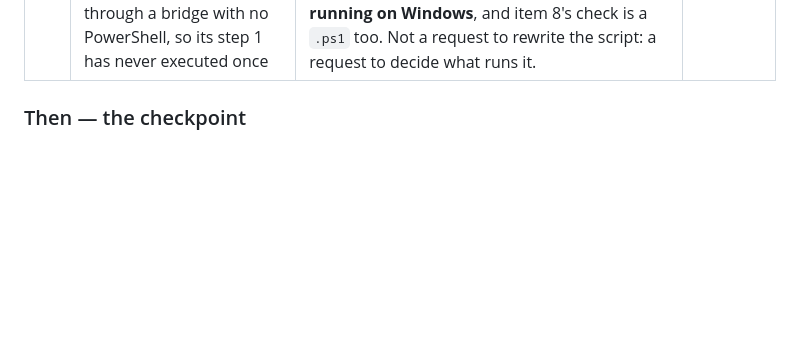
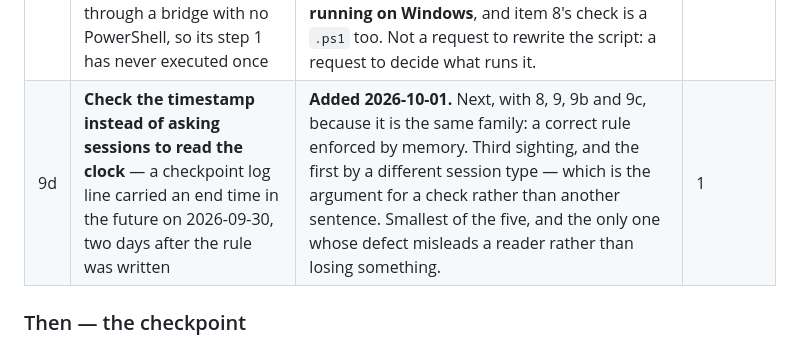
Before and after one commit to nbui6/asa, a Markdown page: kit/ROADMAP.md, the part around the change. Drawn GitHub-style; blank space fills up the shorter version.

```diff
--- a/kit/ROADMAP.md
+++ b/kit/ROADMAP.md
@@ -103,6 +103,7 @@ mapping predicted, arriving eight hours later. Cheapest moment it will ever have
 | 9 | **Make rule 18's collection actually run** — the channel moved eight lines' worth of findings in three weeks, none of them since 2026-09-01 | **Added 2026-09-22.** Reported by the channel's own silence, not by a person. *Run it before a commit* is a rule with the same shape as the one above: real, correct, and enforced by memory. | 1 |
 | 9b | **Make the collector see a finding written in the shape people actually use** — it reads pipe-table rows only; two real findings written as bullets under the table in one project have been invisible to it since 2026-09-08 | **Added 2026-09-23.** Next, beside item 9, because the two are one problem: making the channel run does not help if running it still cannot see the line. Either the script reads both shapes or its report says which files it skipped — a collector that cannot distinguish *nothing to report* from *nothing I can read* is the misleading half. | 1 |
 | 9c | **Give the collector a runner that exists where it is run** — the daily routine scheduled to run it reaches this machine through a bridge with no PowerShell, so its step 1 has never executed once | **Added 2026-09-29.** Next, beside 9 and 9b, because it is the answer to why 9 has not moved in a week: the remedy inherited the defect. Same shape as the doorman (2026-09-08) — **a `.ps1` gate is a gate only for a session running on Windows**, and item 8's check is a `.ps1` too. Not a request to rewrite the script: a request to decide what runs it. | 1 |
+| 9d | **Check the timestamp instead of asking sessions to read the clock** — a checkpoint log line carried an end time in the future on 2026-09-30, two days after the rule was written | **Added 2026-10-01.** Next, with 8, 9, 9b and 9c, because it is the same family: a correct rule enforced by memory. Third sighting, and the first by a different session type — which is the argument for a check rather than another sentence. Smallest of the five, and the only one whose defect misleads a reader rather than losing something. | 1 |
 
 ### Then — the checkpoint
 
```
Also changed, not shown: kit/KIT-LOG.md (+30 -0 lines).
